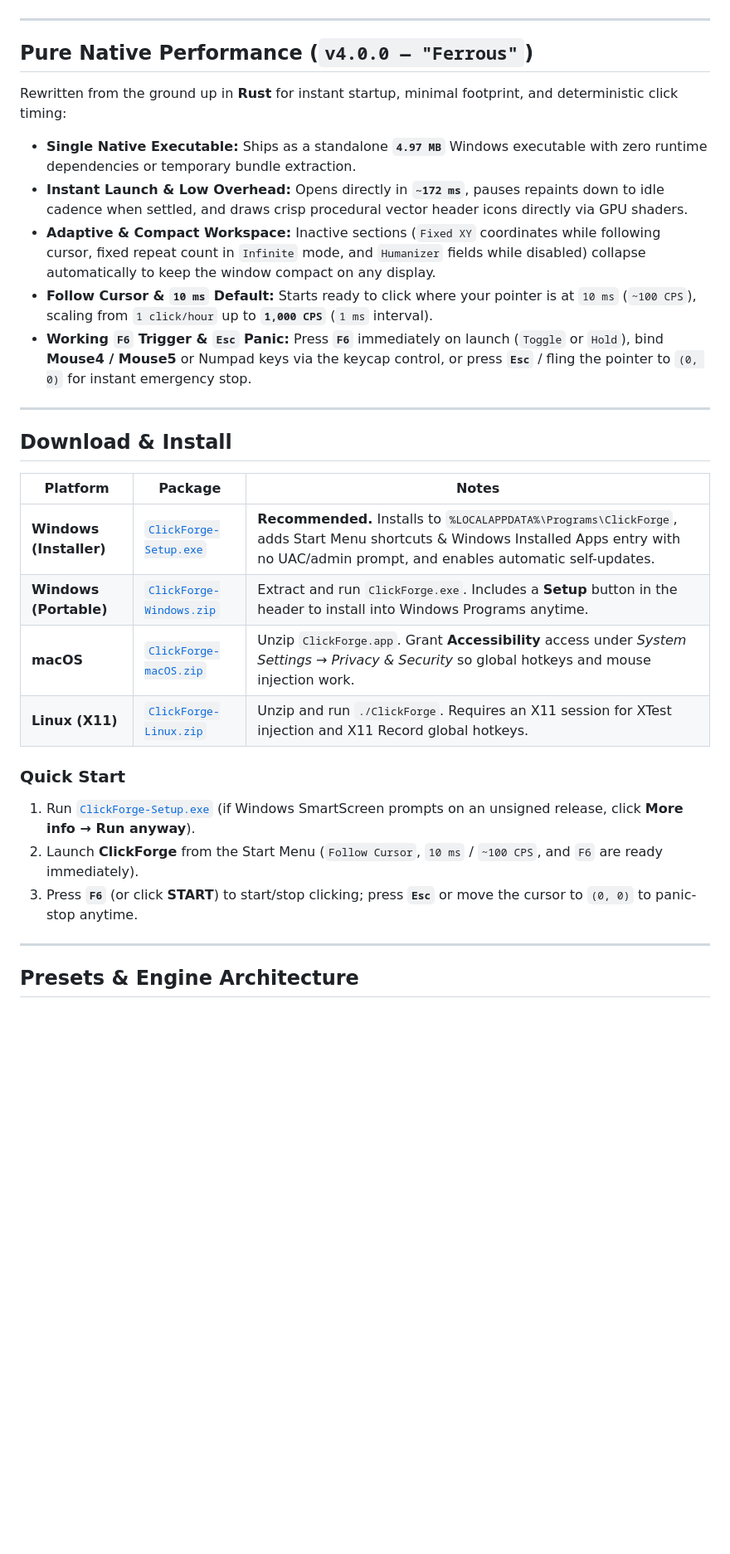
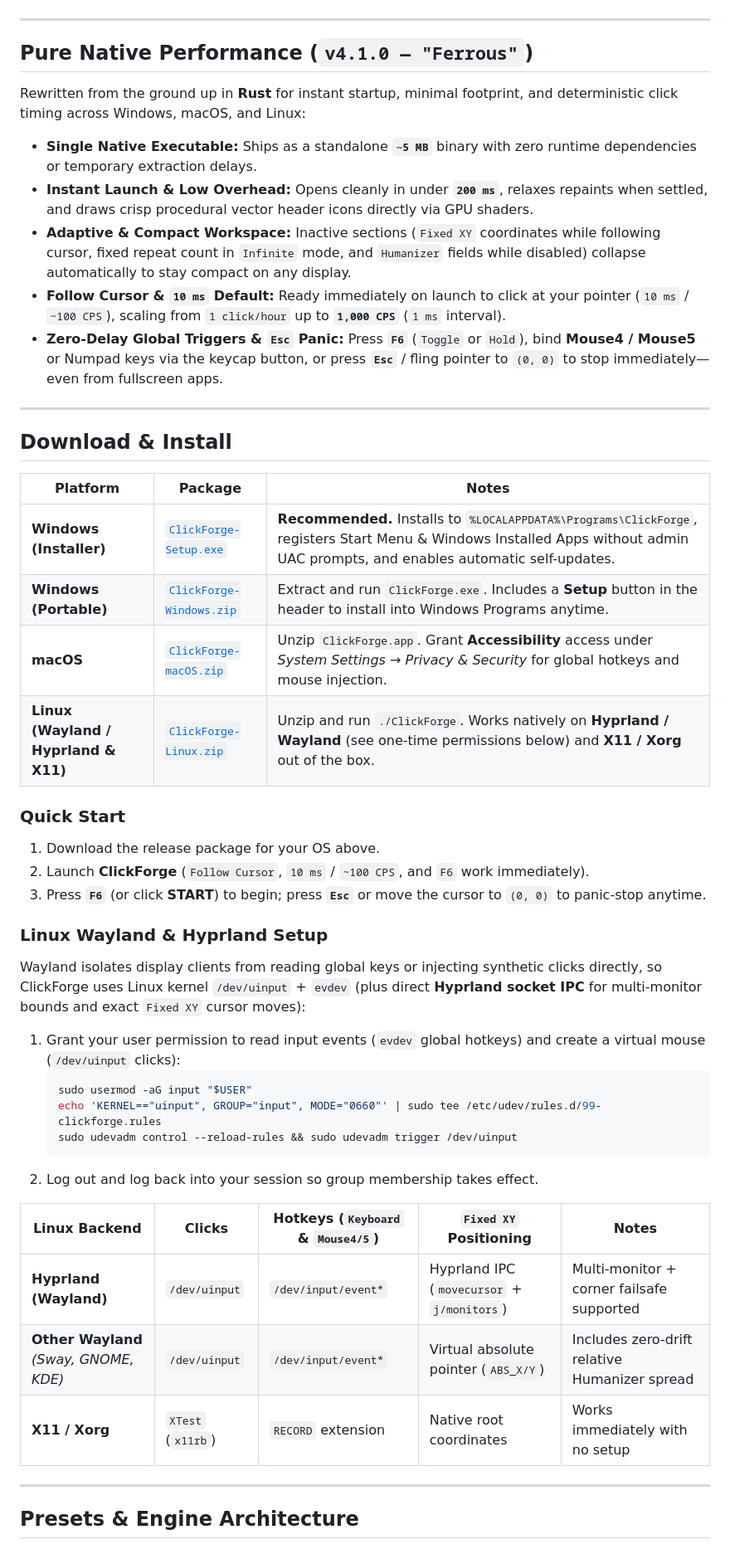
Before and after one commit to efeartn/ClickForge, a Markdown page: README.md, the part around one of its changes. Shown at 83% size. Drawn GitHub-style; blank space fills up the shorter version.

Commit message:
Release v4.1.0 (Ferrous) - Native Linux Wayland & Hyprland support

````diff
--- a/README.md
+++ b/README.md
@@ -48,15 +48,15 @@ Built in pure **Rust** with `egui` / `eframe`, native OS input APIs (`SendInput`
 
 ---
 
-## Pure Native Performance (`v4.0.0 — "Ferrous"`)
+## Pure Native Performance (`v4.1.0 — "Ferrous"`)
 
-Rewritten from the ground up in **Rust** for instant startup, minimal footprint, and deterministic click timing:
+Rewritten from the ground up in **Rust** for instant startup, minimal footprint, and deterministic click timing across Windows, macOS, and Linux:
 
-- **Single Native Executable:** Ships as a standalone **`4.97 MB`** Windows executable with zero runtime dependencies or temporary bundle extraction.
-- **Instant Launch & Low Overhead:** Opens directly in **`~172 ms`**, pauses repaints down to idle cadence when settled, and draws crisp procedural vector header icons directly via GPU shaders.
-- **Adaptive & Compact Workspace:** Inactive sections (`Fixed XY` coordinates while following cursor, fixed repeat count in `Infinite` mode, and `Humanizer` fields while disabled) collapse automatically to keep the window compact on any display.
-- **Follow Cursor & `10 ms` Default:** Starts ready to click where your pointer is at `10 ms` (`~100 CPS`), scaling from `1 click/hour` up to **`1,000 CPS`** (`1 ms` interval).
-- **Working `F6` Trigger & `Esc` Panic:** Press **`F6`** immediately on launch (`Toggle` or `Hold`), bind **Mouse4 / Mouse5** or Numpad keys via the keycap control, or press **`Esc`** / fling the pointer to `(0, 0)` for instant emergency stop.
+- **Single Native Executable:** Ships as a standalone **`~5 MB`** binary with zero runtime dependencies or temporary extraction delays.
+- **Instant Launch & Low Overhead:** Opens cleanly in under **`200 ms`**, relaxes repaints when settled, and draws crisp procedural vector header icons directly via GPU shaders.
+- **Adaptive & Compact Workspace:** Inactive sections (`Fixed XY` coordinates while following cursor, fixed repeat count in `Infinite` mode, and `Humanizer` fields while disabled) collapse automatically to stay compact on any display.
+- **Follow Cursor & `10 ms` Default:** Ready immediately on launch to click at your pointer (`10 ms` / `~100 CPS`), scaling from `1 click/hour` up to **`1,000 CPS`** (`1 ms` interval).
+- **Zero-Delay Global Triggers & `Esc` Panic:** Press **`F6`** (`Toggle` or `Hold`), bind **Mouse4 / Mouse5** or Numpad keys via the keycap button, or press **`Esc`** / fling pointer to `(0, 0)` to stop immediately—even from fullscreen apps.
 
 ---
 
@@ -64,16 +64,34 @@ Rewritten from the ground up in **Rust** for instant startup, minimal footprint,
 
 | Platform | Package | Notes |
 | --- | --- | --- |
-| **Windows (Installer)** | [`ClickForge-Setup.exe`](https://github.com/efeartn/ClickForge/releases/latest/download/ClickForge-Setup.exe) | **Recommended.** Installs to `%LOCALAPPDATA%\Programs\ClickForge`, adds Start Menu shortcuts & Windows Installed Apps entry with no UAC/admin prompt, and enables automatic self-updates. |
+| **Windows (Installer)** | [`ClickForge-Setup.exe`](https://github.com/efeartn/ClickForge/releases/latest/download/ClickForge-Setup.exe) | **Recommended.** Installs to `%LOCALAPPDATA%\Programs\ClickForge`, registers Start Menu & Windows Installed Apps without admin UAC prompts, and enables automatic self-updates. |
 | **Windows (Portable)** | [`ClickForge-Windows.zip`](https://github.com/efeartn/ClickForge/releases/latest/download/ClickForge-Windows.zip) | Extract and run `ClickForge.exe`. Includes a **Setup** button in the header to install into Windows Programs anytime. |
-| **macOS** | [`ClickForge-macOS.zip`](https://github.com/efeartn/ClickForge/releases/latest/download/ClickForge-macOS.zip) | Unzip `ClickForge.app`. Grant **Accessibility** access under *System Settings → Privacy & Security* so global hotkeys and mouse injection work. |
-| **Linux (X11)** | [`ClickForge-Linux.zip`](https://github.com/efeartn/ClickForge/releases/latest/download/ClickForge-Linux.zip) | Unzip and run `./ClickForge`. Requires an X11 session for XTest injection and X11 Record global hotkeys. |
+| **macOS** | [`ClickForge-macOS.zip`](https://github.com/efeartn/ClickForge/releases/latest/download/ClickForge-macOS.zip) | Unzip `ClickForge.app`. Grant **Accessibility** access under *System Settings → Privacy & Security* for global hotkeys and mouse injection. |
+| **Linux (Wayland / Hyprland & X11)** | [`ClickForge-Linux.zip`](https://github.com/efeartn/ClickForge/releases/latest/download/ClickForge-Linux.zip) | Unzip and run `./ClickForge`. Works natively on **Hyprland / Wayland** (see one-time permissions below) and **X11 / Xorg** out of the box. |
 
 ### Quick Start
 
-1. Run [`ClickForge-Setup.exe`](https://github.com/efeartn/ClickForge/releases/latest/download/ClickForge-Setup.exe) (if Windows SmartScreen prompts on an unsigned release, click **More info → Run anyway**).
-2. Launch **ClickForge** from the Start Menu (`Follow Cursor`, `10 ms` / `~100 CPS`, and `F6` are ready immediately).
-3. Press **`F6`** (or click **START**) to start/stop clicking; press **`Esc`** or move the cursor to `(0, 0)` to panic-stop anytime.
+1. Download the release package for your OS above.
+2. Launch **ClickForge** (`Follow Cursor`, `10 ms` / `~100 CPS`, and `F6` work immediately).
+3. Press **`F6`** (or click **START**) to begin; press **`Esc`** or move the cursor to `(0, 0)` to panic-stop anytime.
+
+### Linux Wayland & Hyprland Setup
+
+Wayland isolates display clients from reading global keys or injecting synthetic clicks directly, so ClickForge uses Linux kernel `/dev/uinput` + `evdev` (plus direct **Hyprland socket IPC** for multi-monitor bounds and exact `Fixed XY` cursor moves):
+
+1. Grant your user permission to read input events (`evdev` global hotkeys) and create a virtual mouse (`/dev/uinput` clicks):
+   ```bash
+   sudo usermod -aG input "$USER"
+   echo 'KERNEL=="uinput", GROUP="input", MODE="0660"' | sudo tee /etc/udev/rules.d/99-clickforge.rules
+   sudo udevadm control --reload-rules && sudo udevadm trigger /dev/uinput
+   ```
+2. Log out and log back into your session so group membership takes effect.
+
+| Linux Backend | Clicks | Hotkeys (`Keyboard` & `Mouse4/5`) | `Fixed XY` Positioning | Notes |
+| --- | --- | --- | --- | --- |
+| **Hyprland (Wayland)** | `/dev/uinput` | `/dev/input/event*` | Hyprland IPC (`movecursor` + `j/monitors`) | Multi-monitor + corner failsafe supported |
+| **Other Wayland** *(Sway, GNOME, KDE)* | `/dev/uinput` | `/dev/input/event*` | Virtual absolute pointer (`ABS_X/Y`) | Includes zero-drift relative Humanizer spread |
+| **X11 / Xorg** | `XTest` (`x11rb`) | `RECORD` extension | Native root coordinates | Works immediately with no setup |
 
 ---
 
````
Also changed, not shown: other parts of README.md (+14 -12 lines), CHANGELOG.md (+15 -0 lines), docs/screenshots/app-dark.png, docs/screenshots/app-light.png, docs/screenshots/setup-prompt.png, docs/screenshots/update-prompt.png, 13 other files.
